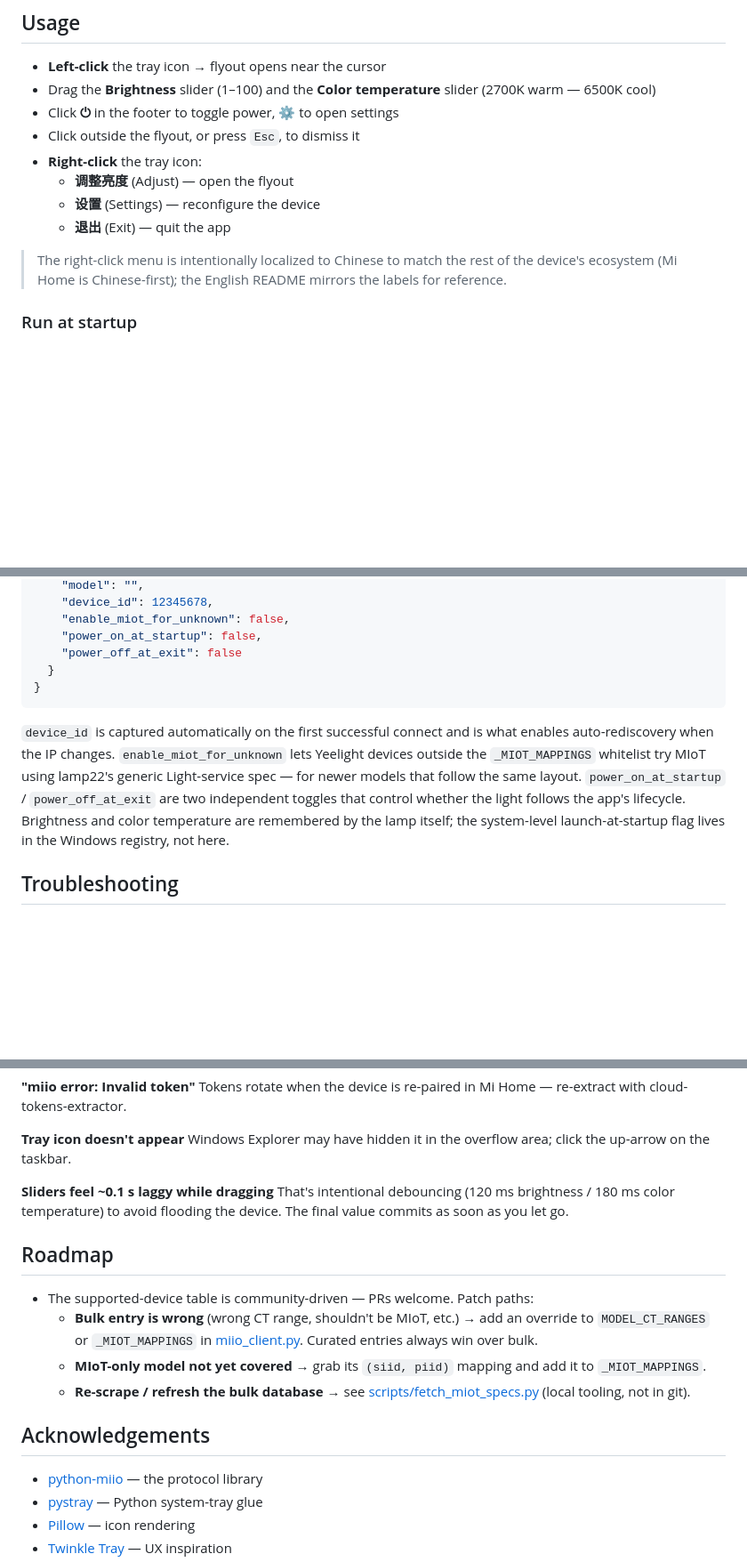
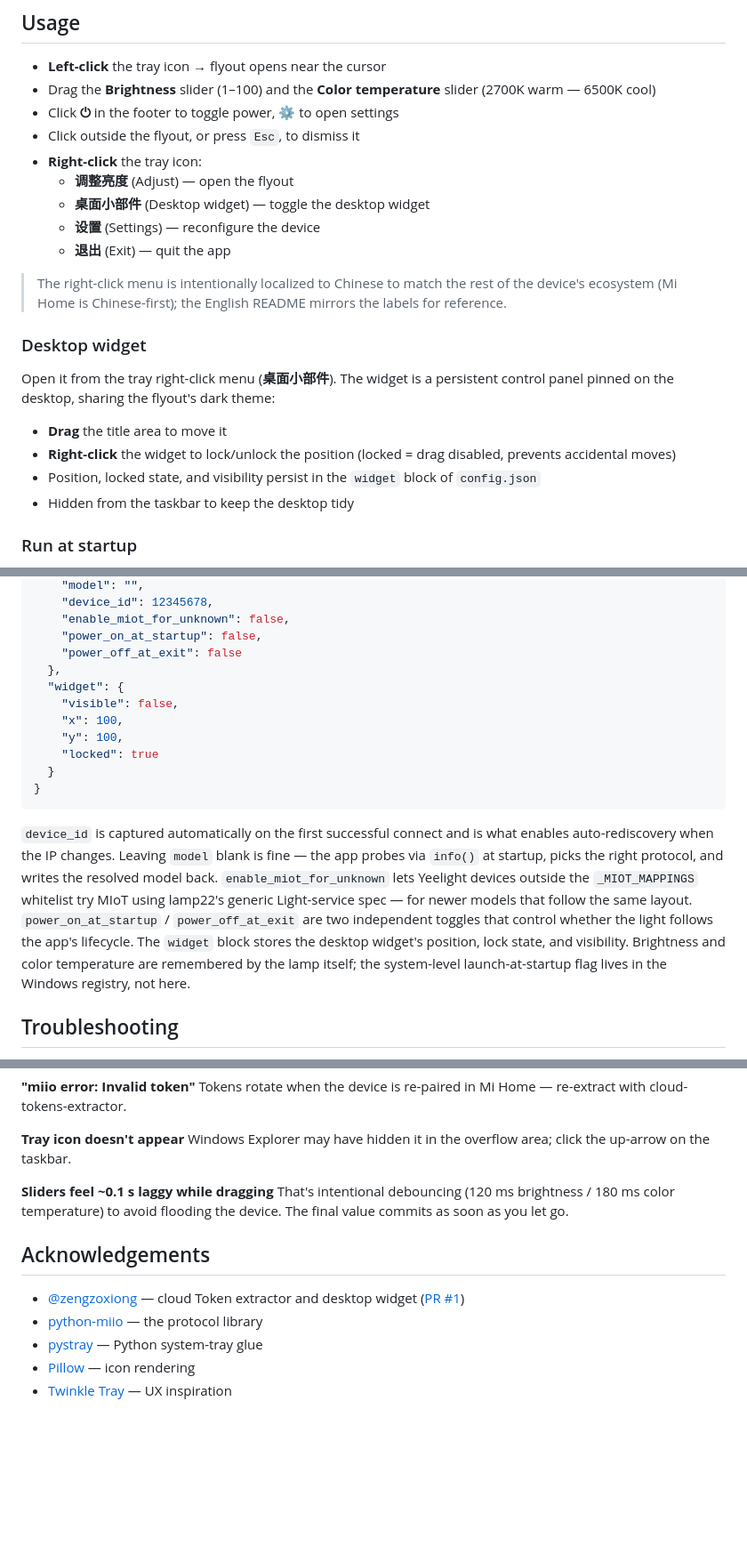
Before and after one commit to Martlnez/MiMonitorLightTray, a Markdown page: README_EN.md, 3 parts joined by grey strips. Shown at 89% size. Drawn GitHub-style; blank space fills up the shorter version.

````diff
--- a/README_EN.md
+++ b/README_EN.md
@@ -136,10 +115,20 @@ print(f"Connected: model={info.model} firmware={info.firmware_version}")
 - Click outside the flyout, or press `Esc`, to dismiss it
 - **Right-click** the tray icon:
   - **调整亮度** (Adjust) — open the flyout
+  - **桌面小部件** (Desktop widget) — toggle the desktop widget
   - **设置** (Settings) — reconfigure the device
   - **退出** (Exit) — quit the app
 
 > The right-click menu is intentionally localized to Chinese to match the rest of the device's ecosystem (Mi Home is Chinese-first); the English README mirrors the labels for reference.
+
+### Desktop widget
+
+Open it from the tray right-click menu (**桌面小部件**). The widget is a persistent control panel pinned on the desktop, sharing the flyout's dark theme:
+
+- **Drag** the title area to move it
+- **Right-click** the widget to lock/unlock the position (locked = drag disabled, prevents accidental moves)
+- Position, locked state, and visibility persist in the `widget` block of `config.json`
+- Hidden from the taskbar to keep the desktop tidy
 
 ### Run at startup
 
@@ -221,11 +214,17 @@ Location: `%APPDATA%\MiMonitorLightTray\config.json`
     "enable_miot_for_unknown": false,
     "power_on_at_startup": false,
     "power_off_at_exit": false
+  },
+  "widget": {
+    "visible": false,
+    "x": 100,
+    "y": 100,
+    "locked": true
   }
 }
 ```
 
-`device_id` is captured automatically on the first successful connect and is what enables auto-rediscovery when the IP changes. `enable_miot_for_unknown` lets Yeelight devices outside the `_MIOT_MAPPINGS` whitelist try MIoT using lamp22's generic Light-service spec — for newer models that follow the same layout. `power_on_at_startup` / `power_off_at_exit` are two independent toggles that control whether the light follows the app's lifecycle. Brightness and color temperature are remembered by the lamp itself; the system-level launch-at-startup flag lives in the Windows registry, not here.
+`device_id` is captured automatically on the first successful connect and is what enables auto-rediscovery when the IP changes. Leaving `model` blank is fine — the app probes via `info()` at startup, picks the right protocol, and writes the resolved model back. `enable_miot_for_unknown` lets Yeelight devices outside the `_MIOT_MAPPINGS` whitelist try MIoT using lamp22's generic Light-service spec — for newer models that follow the same layout. `power_on_at_startup` / `power_off_at_exit` are two independent toggles that control whether the light follows the app's lifecycle. The `widget` block stores the desktop widget's position, lock state, and visibility. Brightness and color temperature are remembered by the lamp itself; the system-level launch-at-startup flag lives in the Windows registry, not here.
 
 ## Troubleshooting
 
@@ -247,15 +246,9 @@ Windows Explorer may have hidden it in the overflow area; click the up-arrow on
 **Sliders feel ~0.1 s laggy while dragging**
 That's intentional debouncing (120 ms brightness / 180 ms color temperature) to avoid flooding the device. The final value commits as soon as you let go.
 
-## Roadmap
-
-- The supported-device table is community-driven — PRs welcome. Patch paths:
-  - **Bulk entry is wrong** (wrong CT range, shouldn't be MIoT, etc.) → add an override to `MODEL_CT_RANGES` or `_MIOT_MAPPINGS` in [miio_client.py](mi_monitor_light_tray/miio_client.py). Curated entries always win over bulk.
-  - **MIoT-only model not yet covered** → grab its `(siid, piid)` mapping and add it to `_MIOT_MAPPINGS`.
-  - **Re-scrape / refresh the bulk database** → see [scripts/fetch_miot_specs.py](scripts/fetch_miot_specs.py) (local tooling, not in git).
-
 ## Acknowledgements
 
+- [@zengzoxiong](https://github.com/zengzoxiong) — cloud Token extractor and desktop widget ([PR #1](https://github.com/Martlnez/MiMonitorLightTray/pull/1))
 - [python-miio](https://github.com/rytilahti/python-miio) — the protocol library
 - [pystray](https://github.com/moses-palmer/pystray) — Python system-tray glue
 - [Pillow](https://python-pillow.org/) — icon rendering
````
Also changed, not shown: other parts of README_EN.md (+18 -35 lines), README.md (+37 -44 lines).
